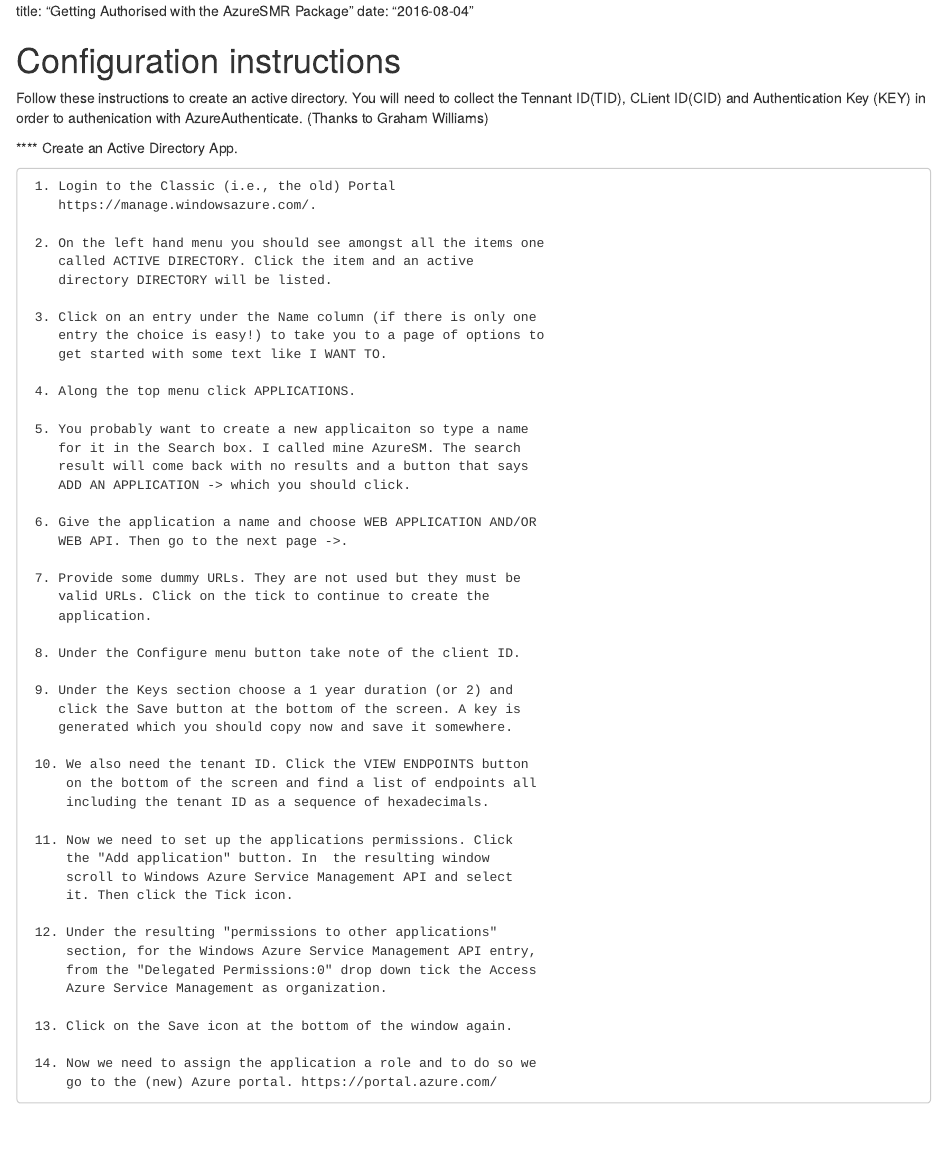
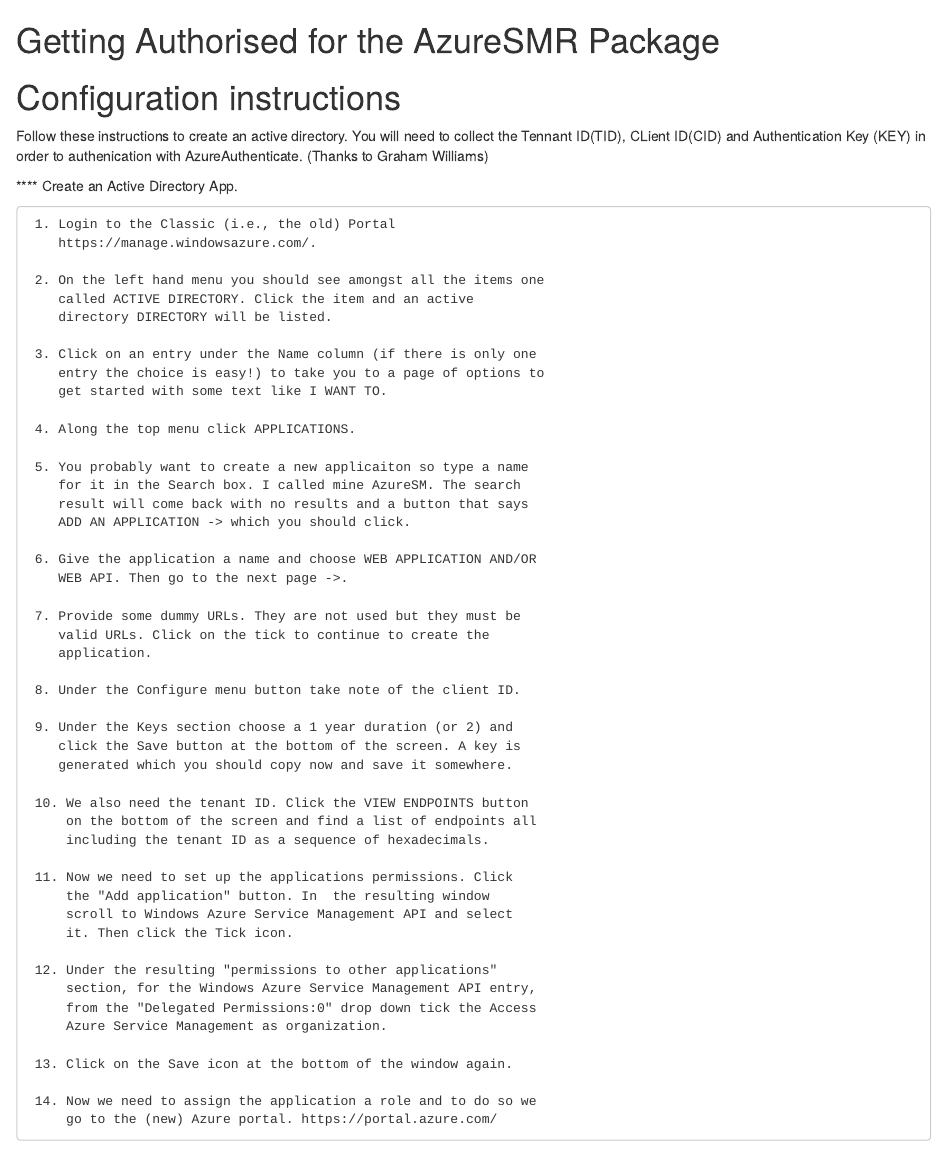
Before and after one commit to microsoft/AzureSMR, an R Markdown document (vignettes/Authentication.Rmd): the page in a window 1100 px wide, from its top. Rendered offline with R 4.5, knitr and Pandoc, with nearby package versions.

Commit message:
Update Tutorial (1)

```diff
--- a/vignettes/Authentication.Rmd
+++ b/vignettes/Authentication.Rmd
@@ -1,7 +1,5 @@
 
-title: "Getting Authorised with the AzureSMR Package"
-date: "`r Sys.Date()`"
-
+# Getting Authorised for the AzureSMR Package
 
 # Configuration instructions
 
```
